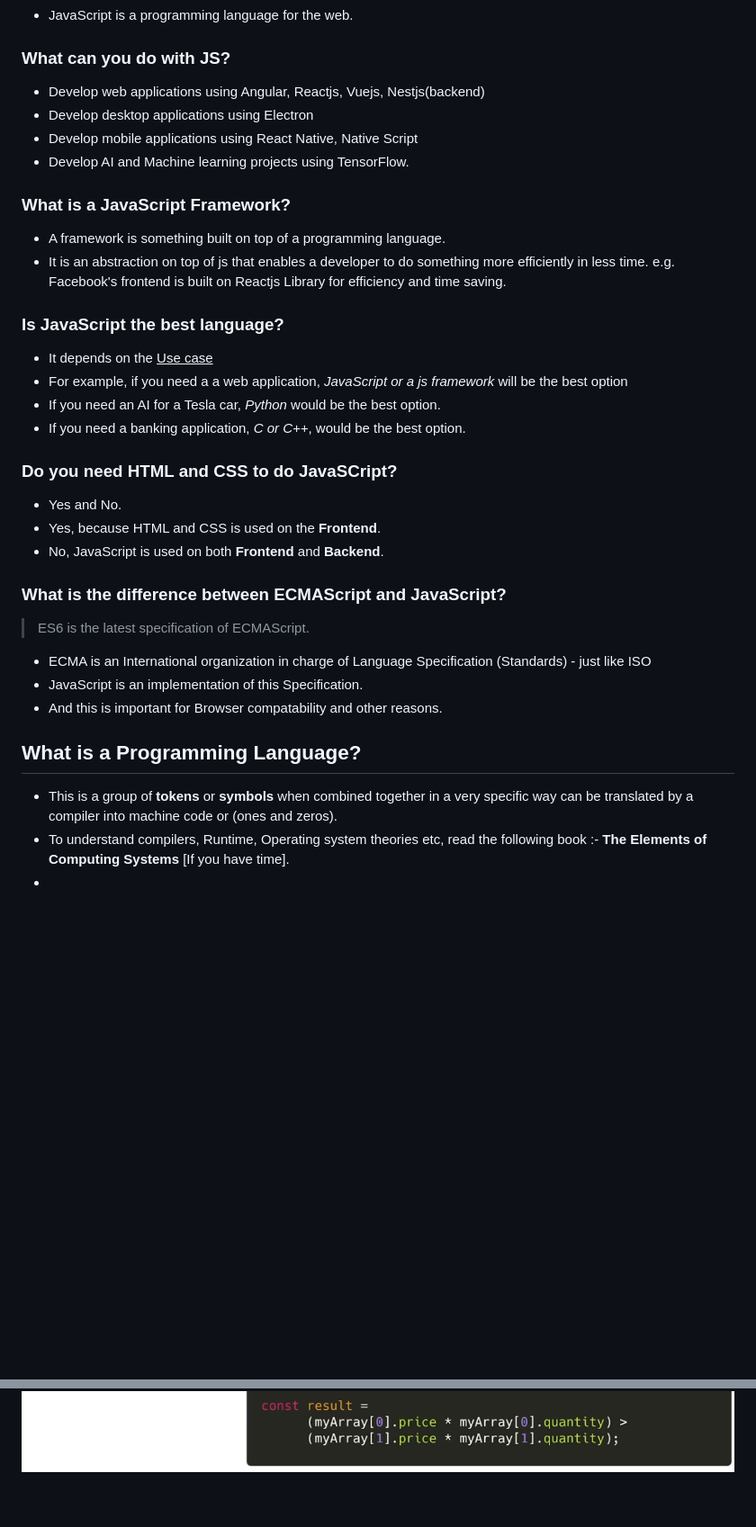
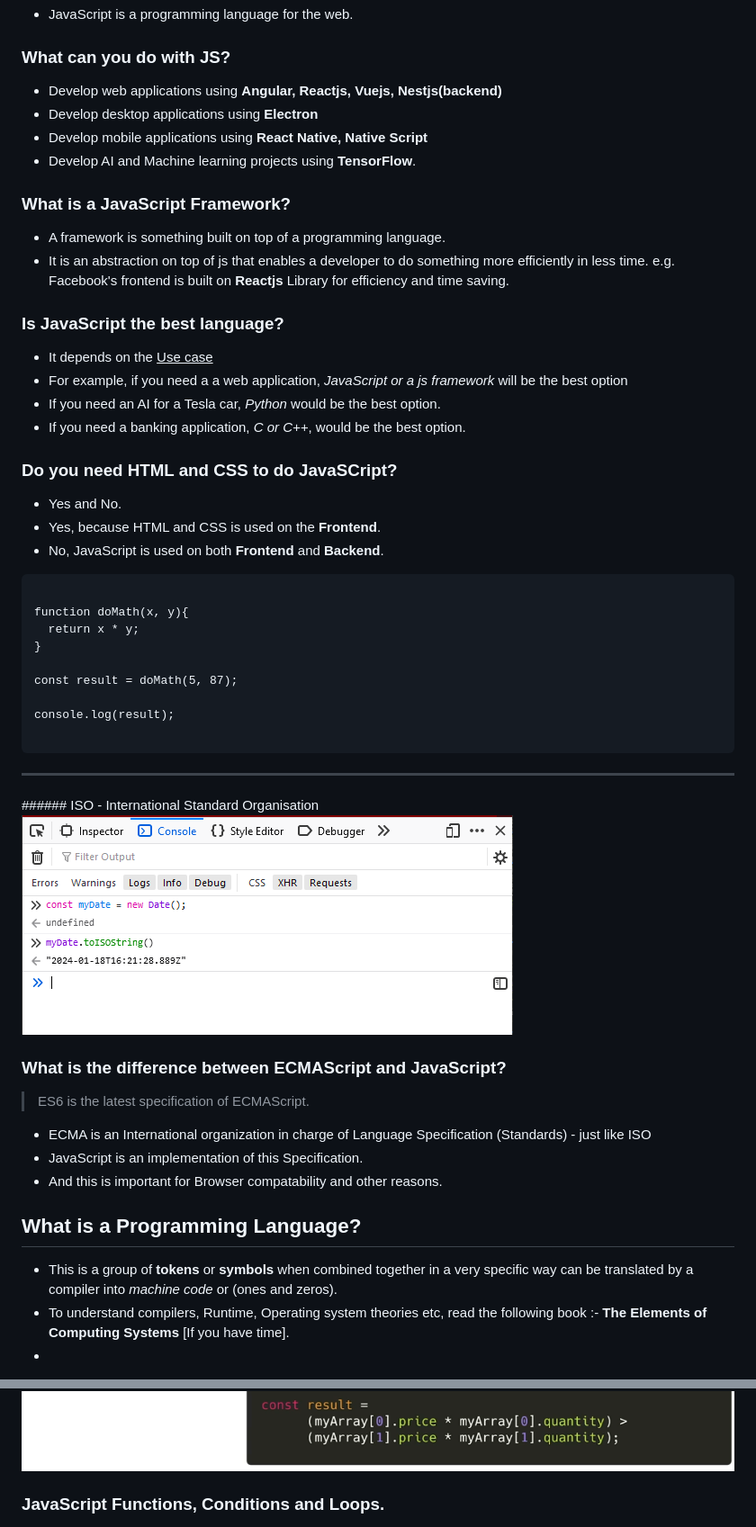
Before and after one commit to lailahgrant/frontend-development-bootcamp-course, a Markdown page: README.md, 2 parts joined by grey strips. Shown: that part at 90% size. Drawn GitHub-style; pictures changed too: assets/date.PNG (added); blank space fills up the shorter version.

Commit message:
Revision

```diff
--- a/README.md
+++ b/README.md
@@ -60,15 +60,15 @@ For backend development :-
 - JavaScript is a programming language for the web.
 
 ### What can you do with JS?
-- Develop web applications using Angular, Reactjs, Vuejs, Nestjs(backend)
-- Develop desktop applications using Electron
-- Develop mobile applications using React Native, Native Script
-- Develop AI and Machine learning projects using TensorFlow.
+- Develop web applications using <b>Angular, Reactjs, Vuejs, Nestjs(backend)</b>
+- Develop desktop applications using <b>Electron</b>
+- Develop mobile applications using <b>React Native, Native Script</b>
+- Develop AI and Machine learning projects using <b>TensorFlow</b>.
 
 ### What is a JavaScript Framework?
 - A framework is something built on top of a programming language.
 - It is an abstraction on top of js that enables a developer to do something more efficiently in less time.
-e.g. Facebook's frontend is built on Reactjs Library for efficiency and time saving.
+e.g. Facebook's frontend is built on <b>Reactjs</b> Library for efficiency and time saving.
 
 ### Is JavaScript the best language?
 - It depends on the <u>Use case</u>
@@ -81,6 +81,23 @@ e.g. Facebook's frontend is built on Reactjs Library for efficiency and time sav
 - Yes, because HTML and CSS is used on the <b>Frontend</b>.
 - No, JavaScript is used on both <b>Frontend</b> and <b>Backend</b>.
 
+<pre>
+<code>
+function doMath(x, y){
+  return x * y;
+}
+
+const result = doMath(5, 87);
+
+console.log(result);
+</code>
+</pre>
+
+<hr>
+###### ISO - International Standard Organisation
+<img src="./assets/date.PNG" alt="Date Function" />
+
+
 ### What is the difference between ECMAScript and JavaScript?
 > ES6 is the latest specification of ECMAScript.
 - ECMA is an International organization in charge of Language Specification (Standards) - just like ISO
@@ -88,7 +105,7 @@ e.g. Facebook's frontend is built on Reactjs Library for efficiency and time sav
 - And this is important for Browser compatability and other reasons.
 
 ## What is a Programming Language?
-- This is a group of <b>tokens</b> or <b>symbols</b> when combined together in a very specific way can be translated by a compiler into machine code or (ones and zeros).
+- This is a group of <b>tokens</b> or <b>symbols</b> when combined together in a very specific way can be translated by a compiler into <i>machine code</i> or (ones and zeros).
 - To understand compilers, Runtime, Operating system theories etc, read the following book :- <b>The Elements of Computing Systems</b> [If you have time].
 -
 > - If you're in a hurry to code, Read :- <b>The Hidden Language of Computer Hardware and Software</b> by <i>Charles Petzoi</i>
@@ -314,3 +331,6 @@ e.g. Facebook's frontend is built on Reactjs Library for efficiency and time sav
 <img src="./assets/challenge-day-2/challenge_9.PNG" alt="challenge 9" >
 
 <img src="./assets/challenge-day-2/challenge_10.PNG" alt="challenge 10" >
+
+
+### JavaScript Functions, Conditions and Loops.
```
